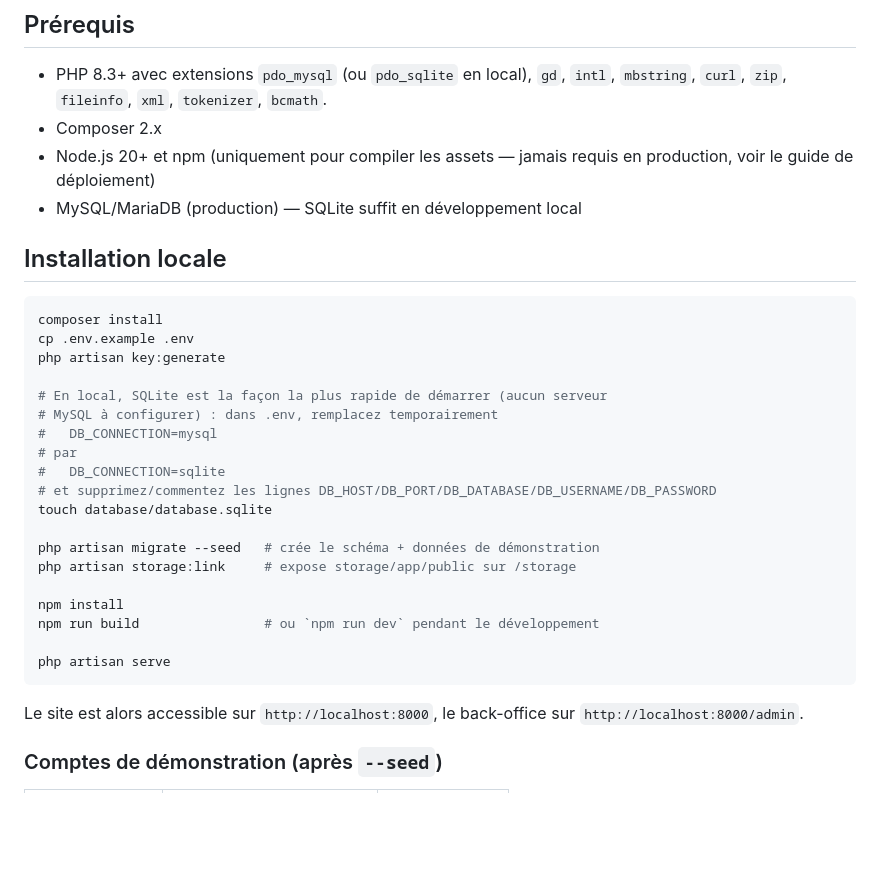
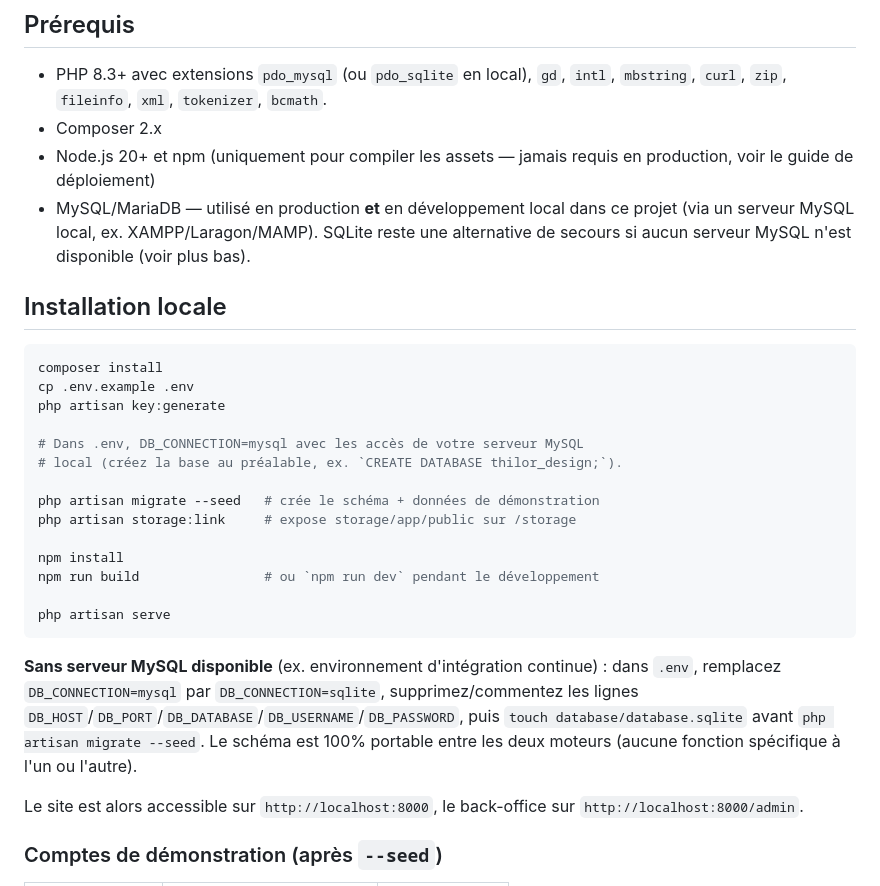
Before and after one commit to metzenden/thilor_design, a Markdown page: README.md, the part around the change. GitHub-like rendering; blank space fills up the shorter version.

Commit message:
docs: MySQL comme base de développement locale par défaut (avec repli SQLite)

````diff
--- a/README.md
+++ b/README.md
@@ -29,7 +29,10 @@ charges.
 - Composer 2.x
 - Node.js 20+ et npm (uniquement pour compiler les assets — jamais requis
   en production, voir le guide de déploiement)
-- MySQL/MariaDB (production) — SQLite suffit en développement local
+- MySQL/MariaDB — utilisé en production **et** en développement local dans
+  ce projet (via un serveur MySQL local, ex. XAMPP/Laragon/MAMP). SQLite
+  reste une alternative de secours si aucun serveur MySQL n'est disponible
+  (voir plus bas).
 
 ## Installation locale
 
@@ -38,13 +41,8 @@ composer install
 cp .env.example .env
 php artisan key:generate
 
-# En local, SQLite est la façon la plus rapide de démarrer (aucun serveur
-# MySQL à configurer) : dans .env, remplacez temporairement
-#   DB_CONNECTION=mysql
-# par
-#   DB_CONNECTION=sqlite
-# et supprimez/commentez les lignes DB_HOST/DB_PORT/DB_DATABASE/DB_USERNAME/DB_PASSWORD
-touch database/database.sqlite
+# Dans .env, DB_CONNECTION=mysql avec les accès de votre serveur MySQL
+# local (créez la base au préalable, ex. `CREATE DATABASE thilor_design;`).
 
 php artisan migrate --seed   # crée le schéma + données de démonstration
 php artisan storage:link     # expose storage/app/public sur /storage
@@ -54,6 +52,14 @@ npm run build                # ou `npm run dev` pendant le développement
 
 php artisan serve
 ```
+
+**Sans serveur MySQL disponible** (ex. environnement d'intégration
+continue) : dans `.env`, remplacez `DB_CONNECTION=mysql` par
+`DB_CONNECTION=sqlite`, supprimez/commentez les lignes
+`DB_HOST`/`DB_PORT`/`DB_DATABASE`/`DB_USERNAME`/`DB_PASSWORD`, puis
+`touch database/database.sqlite` avant `php artisan migrate --seed`. Le
+schéma est 100% portable entre les deux moteurs (aucune fonction
+spécifique à l'un ou l'autre).
 
 Le site est alors accessible sur `http://localhost:8000`, le back-office
 sur `http://localhost:8000/admin`.
````
